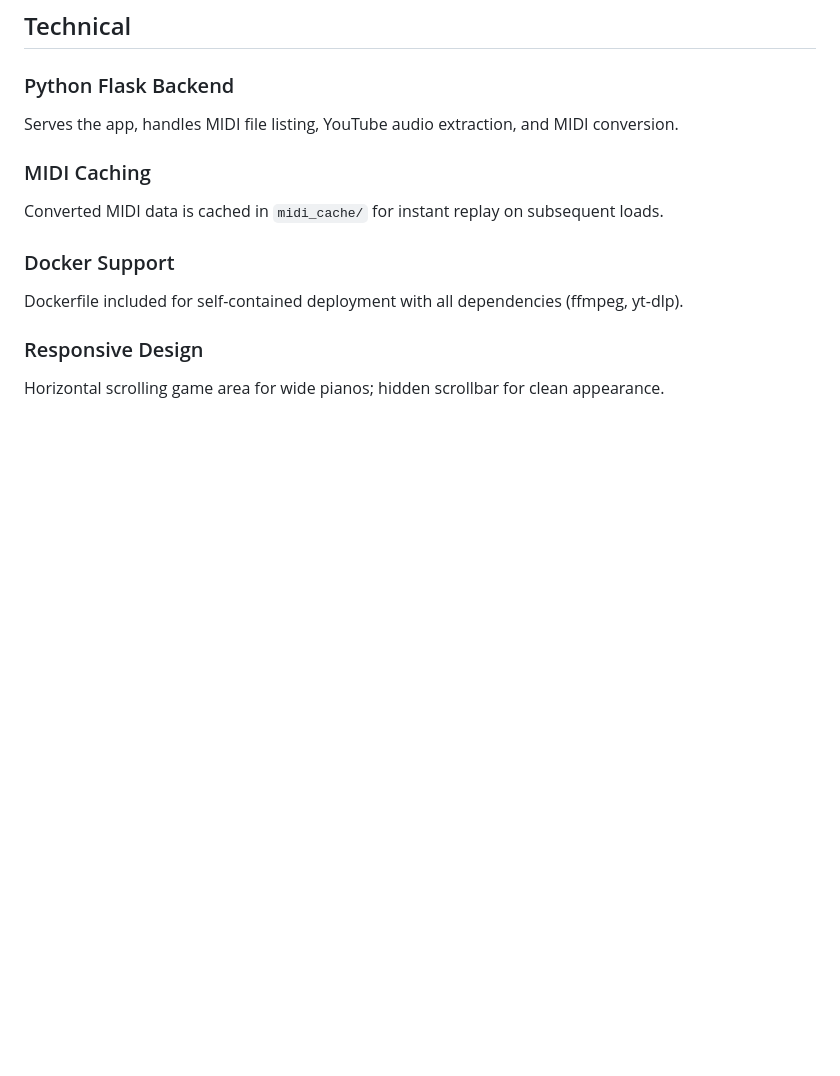
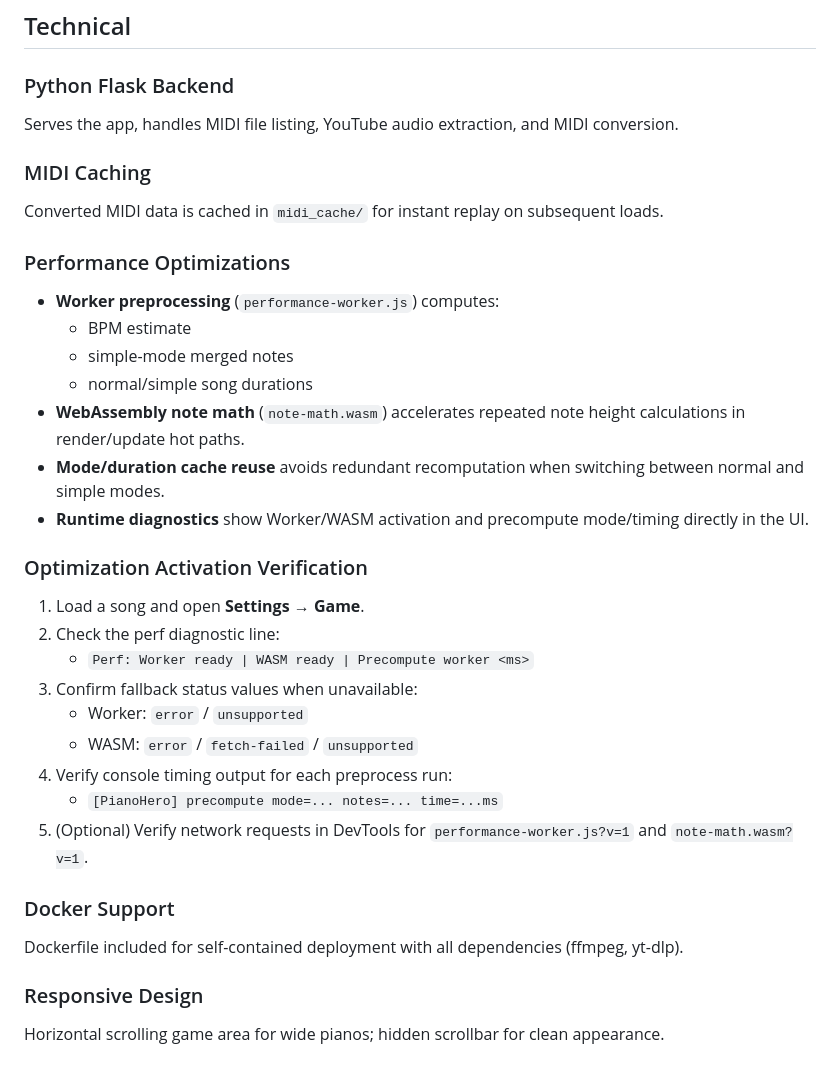
Before and after one commit to 7effrey89/PianoHero, a Markdown page: features.md, the part around the change. GitHub-like rendering; blank space fills up the shorter version.

```diff
--- a/features.md
+++ b/features.md
@@ -127,6 +127,26 @@ Serves the app, handles MIDI file listing, YouTube audio extraction, and MIDI co
 ### MIDI Caching
 Converted MIDI data is cached in `midi_cache/` for instant replay on subsequent loads.
 
+### Performance Optimizations
+- **Worker preprocessing** (`performance-worker.js`) computes:
+  - BPM estimate
+  - simple-mode merged notes
+  - normal/simple song durations
+- **WebAssembly note math** (`note-math.wasm`) accelerates repeated note height calculations in render/update hot paths.
+- **Mode/duration cache reuse** avoids redundant recomputation when switching between normal and simple modes.
+- **Runtime diagnostics** show Worker/WASM activation and precompute mode/timing directly in the UI.
+
+### Optimization Activation Verification
+1. Load a song and open **Settings → Game**.
+2. Check the perf diagnostic line:
+   - `Perf: Worker ready | WASM ready | Precompute worker <ms>`
+3. Confirm fallback status values when unavailable:
+   - Worker: `error` / `unsupported`
+   - WASM: `error` / `fetch-failed` / `unsupported`
+4. Verify console timing output for each preprocess run:
+   - `[PianoHero] precompute mode=... notes=... time=...ms`
+5. (Optional) Verify network requests in DevTools for `performance-worker.js?v=1` and `note-math.wasm?v=1`.
+
 ### Docker Support
 Dockerfile included for self-contained deployment with all dependencies (ffmpeg, yt-dlp).
 
```
Also changed, not shown: README.md (+24 -0 lines).
